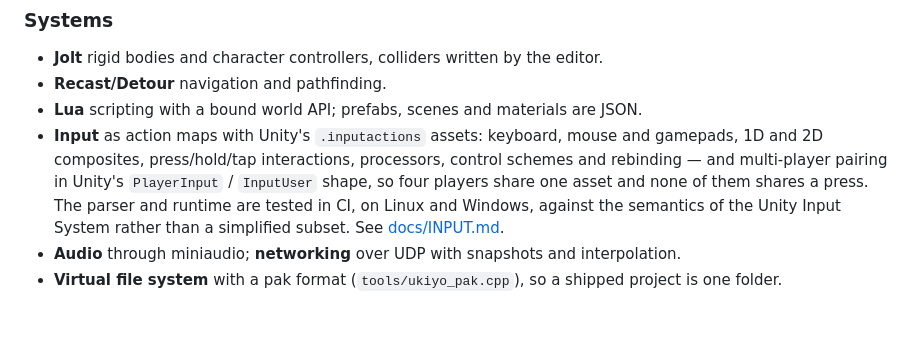
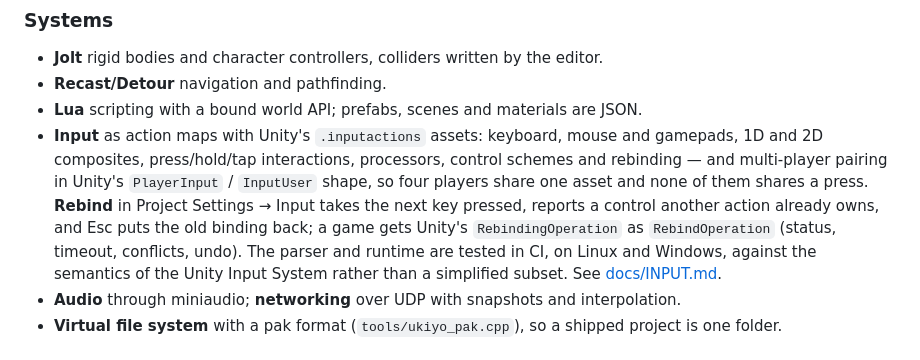
Before and after one commit to Jacinth-19/UkiyoEngine, a Markdown page: README.md, the part around the change. GitHub-like rendering; blank space fills up the shorter version.

Commit message:
README: rebinding is a feature, not a future tense
Co-authored-by: arena-agent <297053741+arena-agent@users.noreply.github.com>

```diff
--- a/README.md
+++ b/README.md
@@ -131,9 +131,11 @@ Vulkan backend and an OpenGL backend; `--backend gl` selects the latter.
 * **Lua** scripting with a bound world API; prefabs, scenes and materials are JSON.
 * **Input** as action maps with Unity's `.inputactions` assets: keyboard, mouse and gamepads, 1D and 2D composites,
   press/hold/tap interactions, processors, control schemes and rebinding — and multi-player pairing in Unity's
-  `PlayerInput` / `InputUser` shape, so four players share one asset and none of them shares a press. The parser and
-  runtime are tested in CI, on Linux and Windows, against the semantics of the Unity Input System rather than a
-  simplified subset. See [docs/INPUT.md](docs/INPUT.md).
+  `PlayerInput` / `InputUser` shape, so four players share one asset and none of them shares a press. **Rebind** in
+  Project Settings → Input takes the next key pressed, reports a control another action already owns, and Esc puts the
+  old binding back; a game gets Unity's `RebindingOperation` as `RebindOperation` (status, timeout, conflicts, undo).
+  The parser and runtime are tested in CI, on Linux and Windows, against the semantics of the Unity Input System
+  rather than a simplified subset. See [docs/INPUT.md](docs/INPUT.md).
 * **Audio** through miniaudio; **networking** over UDP with snapshots and interpolation.
 * **Virtual file system** with a pak format (`tools/ukiyo_pak.cpp`), so a shipped project is one folder.
 
```
